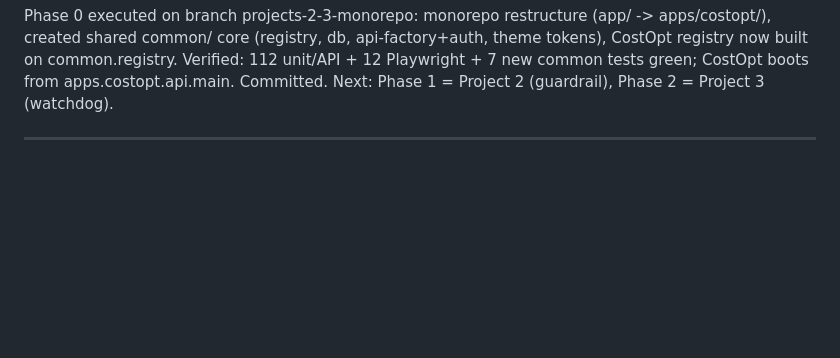
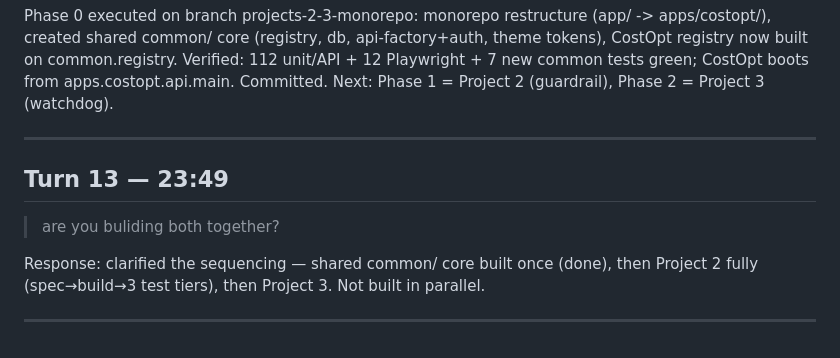
Before and after one commit to Ro15/vibecoding, a Markdown page: prompts.md, the part around the change. Rendered like a GitHub page; blank space fills up the shorter version.

Commit message:
docs: log sequencing clarification

```diff
--- a/prompts.md
+++ b/prompts.md
@@ -149,3 +149,12 @@ Playwright + 7 new common tests green; CostOpt boots from apps.costopt.api.main.
 Next: Phase 1 = Project 2 (guardrail), Phase 2 = Project 3 (watchdog).
 
 ---
+
+## Turn 13 — 23:49
+
+> are you buliding both together?
+
+Response: clarified the sequencing — shared common/ core built once (done), then
+Project 2 fully (spec→build→3 test tiers), then Project 3. Not built in parallel.
+
+---
```
